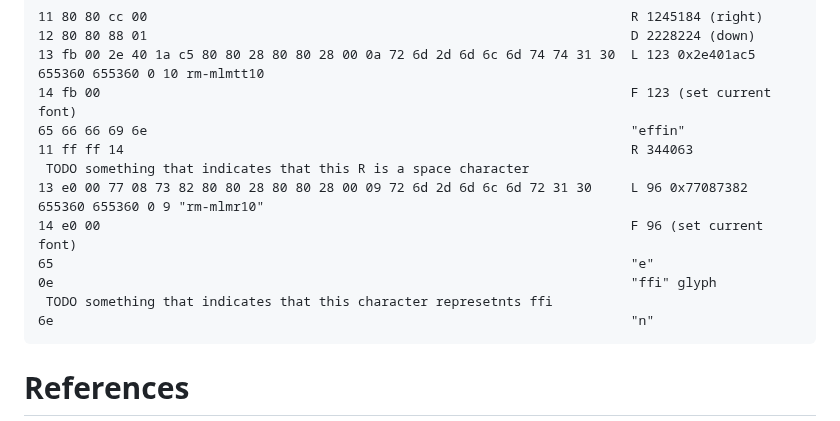
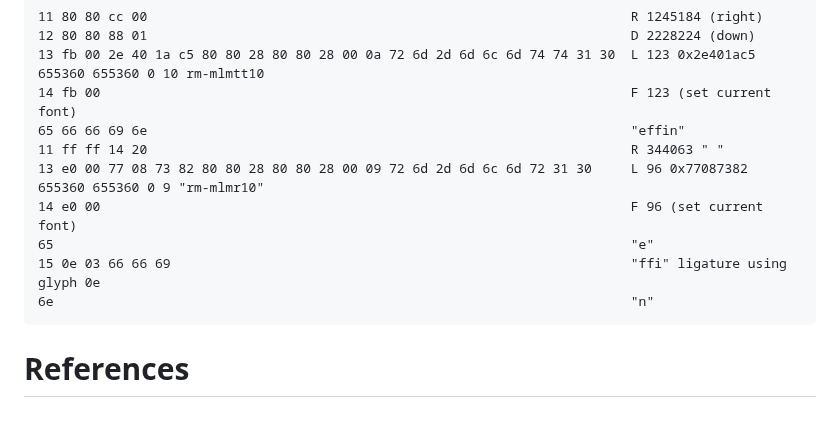
Before and after one commit to guidoism/tome, a Markdown page: README.md, the part around the change. GitHub-like rendering.

Commit message:
Checkpoint

````diff
--- a/README.md
+++ b/README.md
@@ -76,13 +76,11 @@ and get this adopted by the document-centric web.
 13 fb 00 2e 40 1a c5 80 80 28 80 80 28 00 0a 72 6d 2d 6d 6c 6d 74 74 31 30  L 123 0x2e401ac5 655360 655360 0 10 rm-mlmtt10
 14 fb 00                                                                    F 123 (set current font)
 65 66 66 69 6e                                                              "effin"
-11 ff ff 14                                                                 R 344063
- TODO something that indicates that this R is a space character
+11 ff ff 14 20                                                              R 344063 " "
 13 e0 00 77 08 73 82 80 80 28 80 80 28 00 09 72 6d 2d 6d 6c 6d 72 31 30     L 96 0x77087382 655360 655360 0 9 "rm-mlmr10"
 14 e0 00                                                                    F 96 (set current font)
 65                                                                          "e"
-0e                                                                          "ffi" glyph
- TODO something that indicates that this character represetnts ffi
+15 0e 03 66 66 69                                                           "ffi" ligature using glyph 0e
 6e                                                                          "n"
 ```
 
````
